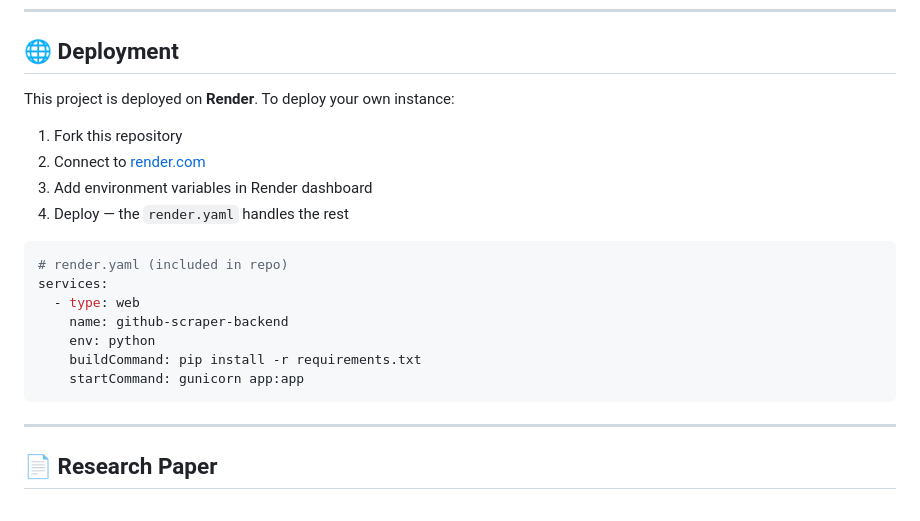
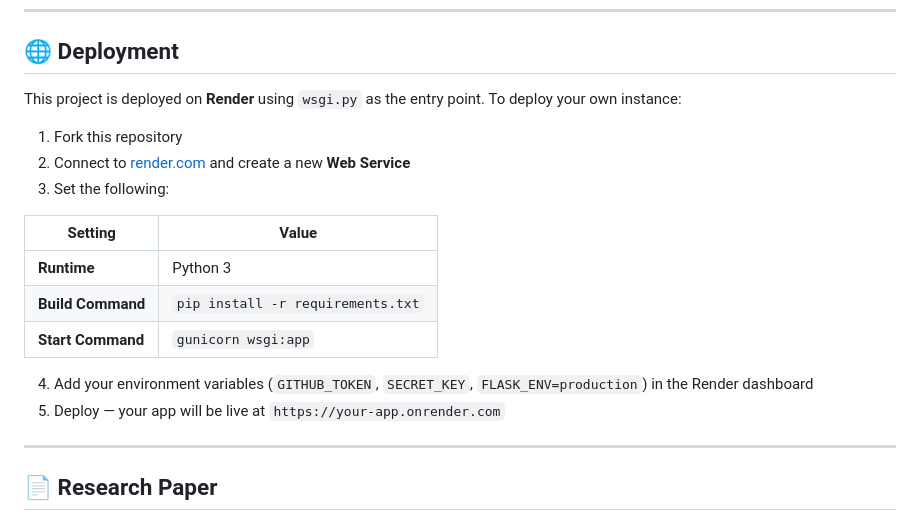
Before and after one commit to PrakashMN/Git-Scraper, a Markdown page: README.md, the part around one of its changes. Drawn GitHub-style.

````diff
--- a/README.md
+++ b/README.md
@@ -319,22 +299,20 @@ $$P_{profile} = 0.5 \cdot P_{desc} + 0.3 \cdot P_{commit} + 0.2 \cdot P_{bio}$$
 
 ## 🌐 Deployment
 
-This project is deployed on **Render**. To deploy your own instance:
+This project is deployed on **Render** using `wsgi.py` as the entry point. To deploy your own instance:
 
 1. Fork this repository
-2. Connect to [render.com](https://render.com)
-3. Add environment variables in Render dashboard
-4. Deploy — the `render.yaml` handles the rest
+2. Connect to [render.com](https://render.com) and create a new **Web Service**
+3. Set the following:
 
-```yaml
-# render.yaml (included in repo)
-services:
-  - type: web
-    name: github-scraper-backend
-    env: python
-    buildCommand: pip install -r requirements.txt
-    startCommand: gunicorn app:app
-```
+| Setting | Value |
+|---------|-------|
+| **Runtime** | Python 3 |
+| **Build Command** | `pip install -r requirements.txt` |
+| **Start Command** | `gunicorn wsgi:app` |
+
+4. Add your environment variables (`GITHUB_TOKEN`, `SECRET_KEY`, `FLASK_ENV=production`) in the Render dashboard
+5. Deploy — your app will be live at `https://your-app.onrender.com`
 
 ---
 
````
Also changed, not shown: other parts of README.md (+70 -90 lines).
